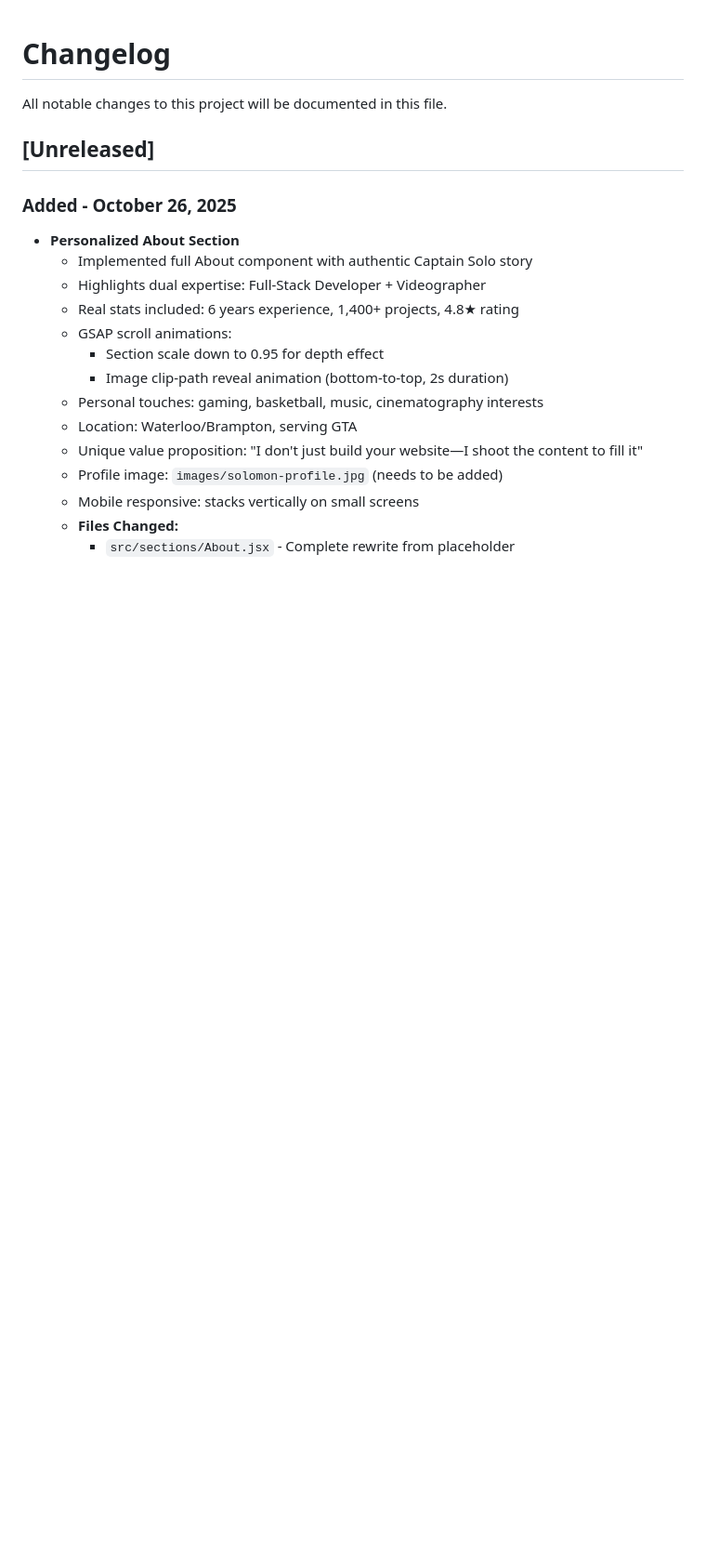
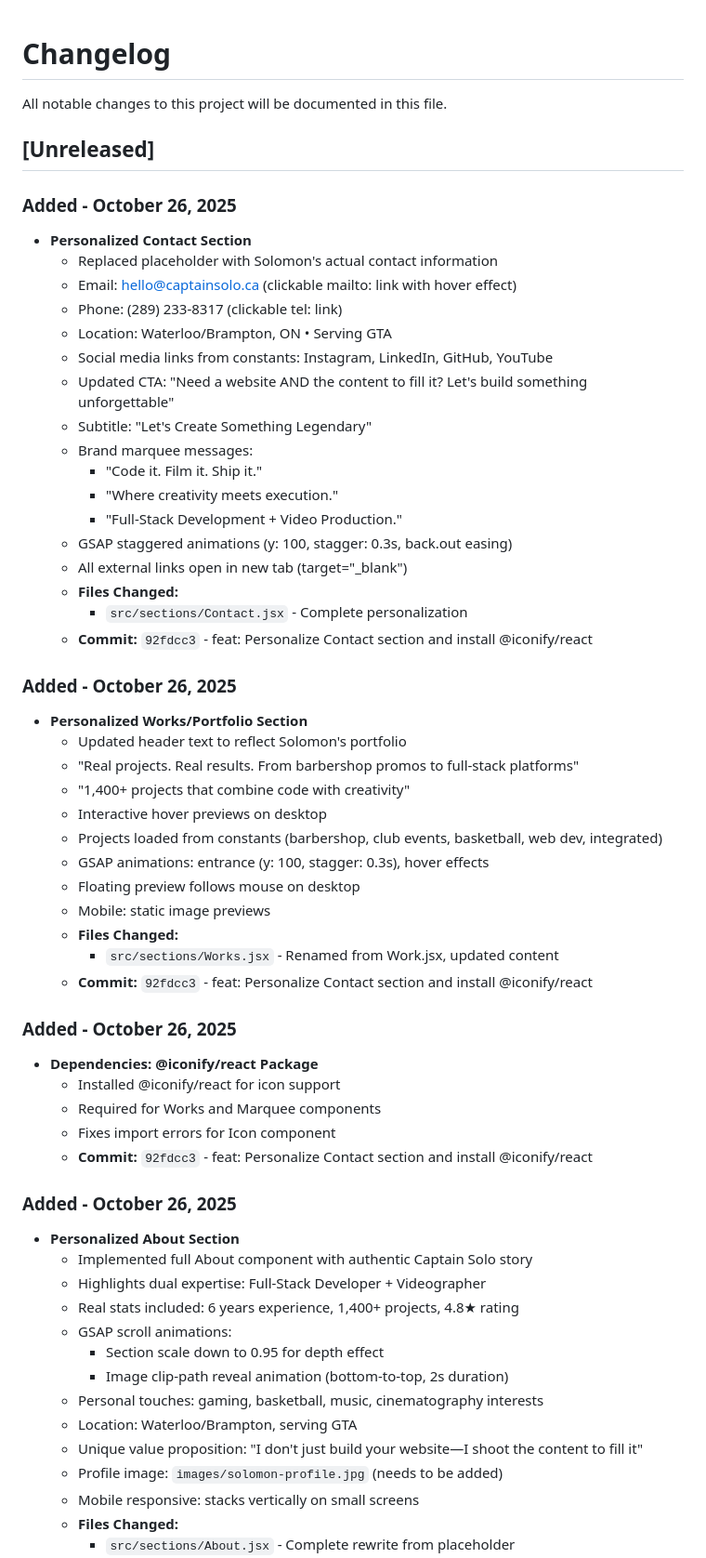
Before and after one commit to solufelo/CPTSOLO2025, a Markdown page: docs/changelog.md, the part around the change. Shown at 93% size. Rendered like a GitHub page; blank space fills up the shorter version.

Commit message:
docs: Update changelog with Contact, Works, and iconify installation

```diff
--- a/docs/changelog.md
+++ b/docs/changelog.md
@@ -3,6 +3,46 @@
 All notable changes to this project will be documented in this file.
 
 ## [Unreleased]
+
+### Added - October 26, 2025
+- **Personalized Contact Section**
+  - Replaced placeholder with Solomon's actual contact information
+  - Email: hello@captainsolo.ca (clickable mailto: link with hover effect)
+  - Phone: (289) 233-8317 (clickable tel: link)
+  - Location: Waterloo/Brampton, ON • Serving GTA
+  - Social media links from constants: Instagram, LinkedIn, GitHub, YouTube
+  - Updated CTA: "Need a website AND the content to fill it? Let's build something unforgettable"
+  - Subtitle: "Let's Create Something Legendary"
+  - Brand marquee messages:
+    - "Code it. Film it. Ship it."
+    - "Where creativity meets execution."
+    - "Full-Stack Development + Video Production."
+  - GSAP staggered animations (y: 100, stagger: 0.3s, back.out easing)
+  - All external links open in new tab (target="_blank")
+  - **Files Changed:**
+    - `src/sections/Contact.jsx` - Complete personalization
+  - **Commit:** `92fdcc3` - feat: Personalize Contact section and install @iconify/react
+
+### Added - October 26, 2025
+- **Personalized Works/Portfolio Section**
+  - Updated header text to reflect Solomon's portfolio
+  - "Real projects. Real results. From barbershop promos to full-stack platforms"
+  - "1,400+ projects that combine code with creativity"
+  - Interactive hover previews on desktop
+  - Projects loaded from constants (barbershop, club events, basketball, web dev, integrated)
+  - GSAP animations: entrance (y: 100, stagger: 0.3s), hover effects
+  - Floating preview follows mouse on desktop
+  - Mobile: static image previews
+  - **Files Changed:**
+    - `src/sections/Works.jsx` - Renamed from Work.jsx, updated content
+  - **Commit:** `92fdcc3` - feat: Personalize Contact section and install @iconify/react
+
+### Added - October 26, 2025
+- **Dependencies: @iconify/react Package**
+  - Installed @iconify/react for icon support
+  - Required for Works and Marquee components
+  - Fixes import errors for Icon component
+  - **Commit:** `92fdcc3` - feat: Personalize Contact section and install @iconify/react
 
 ### Added - October 26, 2025
 - **Personalized About Section**
```
